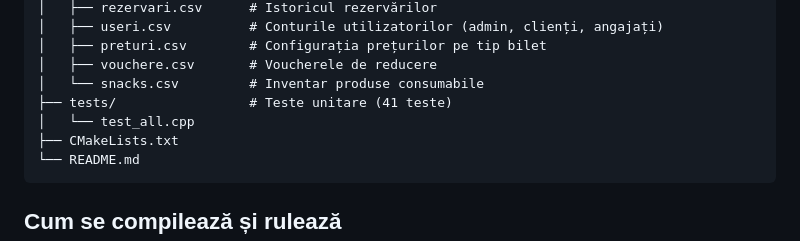
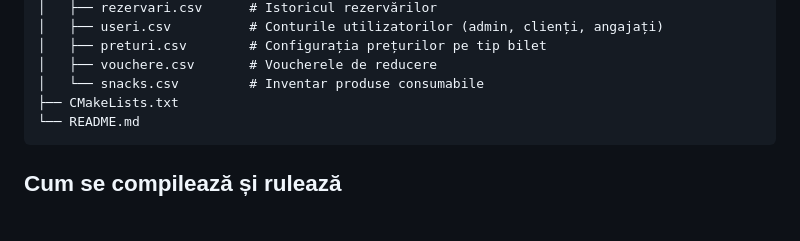
Before and after one commit to usmro/Sistem-de-rezervari-pentru-un-Cinema_3121b, a Markdown page: README.md, the part around the change. Rendered like a GitHub page; blank space fills up the shorter version.

````diff
--- a/README.md
+++ b/README.md
@@ -61,8 +61,6 @@ Proiect realizat de Mandrescu Matei, sgr. 3121b.
 │   ├── preturi.csv        # Configurația prețurilor pe tip bilet
 │   ├── vouchere.csv       # Voucherele de reducere
 │   └── snacks.csv         # Inventar produse consumabile
-├── tests/                 # Teste unitare (41 teste)
-│   └── test_all.cpp
 ├── CMakeLists.txt
 └── README.md
 ```
````
